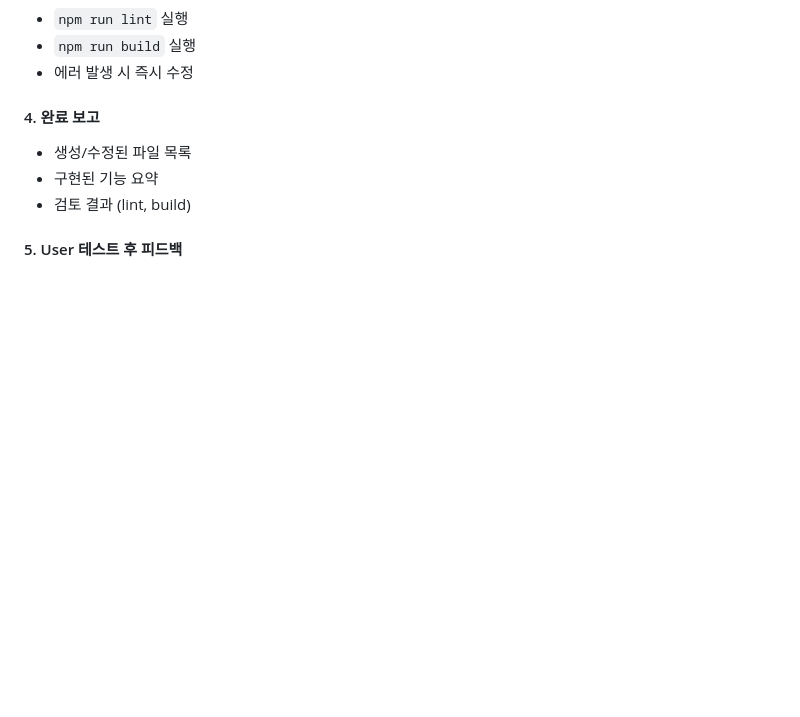
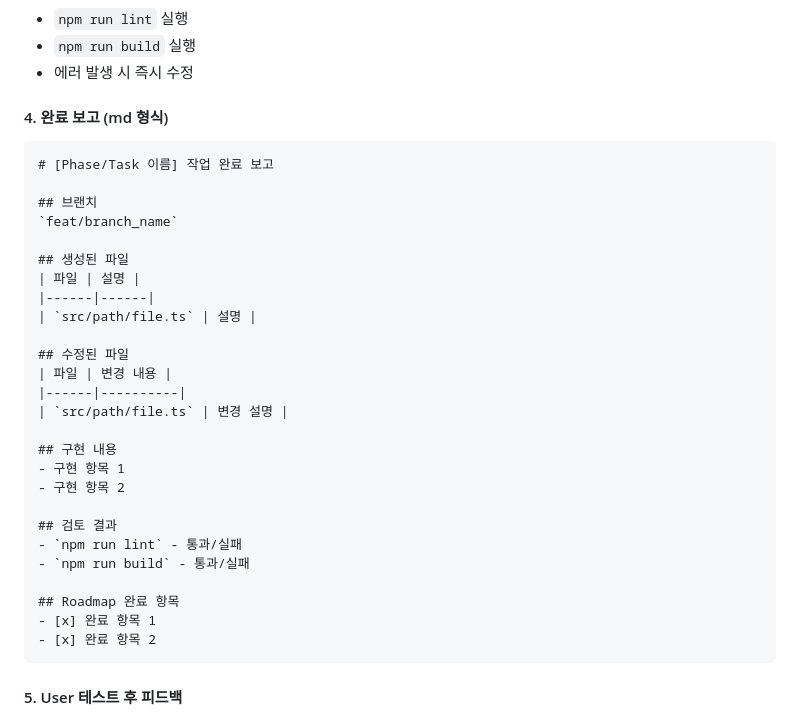
Before and after one commit to DevPumpkin0113/phaser-brickout-practice, a Markdown page: CLAUDE.md, the part around the change. Drawn GitHub-style; blank space fills up the shorter version.

Commit message:
chore: claude.md 수정

````diff
--- a/CLAUDE.md
+++ b/CLAUDE.md
@@ -145,10 +145,36 @@ fix/*         <- 버그 수정 브랜치
 - `npm run build` 실행
 - 에러 발생 시 즉시 수정
 
-#### 4. 완료 보고
-- 생성/수정된 파일 목록
-- 구현된 기능 요약
-- 검토 결과 (lint, build)
+#### 4. 완료 보고 (md 형식)
+
+```markdown
+# [Phase/Task 이름] 작업 완료 보고
+
+## 브랜치
+`feat/branch_name`
+
+## 생성된 파일
+| 파일 | 설명 |
+|------|------|
+| `src/path/file.ts` | 설명 |
+
+## 수정된 파일
+| 파일 | 변경 내용 |
+|------|----------|
+| `src/path/file.ts` | 변경 설명 |
+
+## 구현 내용
+- 구현 항목 1
+- 구현 항목 2
+
+## 검토 결과
+- `npm run lint` - 통과/실패
+- `npm run build` - 통과/실패
+
+## Roadmap 완료 항목
+- [x] 완료 항목 1
+- [x] 완료 항목 2
+```
 
 #### 5. User 테스트 후 피드백
 - 버그 발견 시 수정
````
